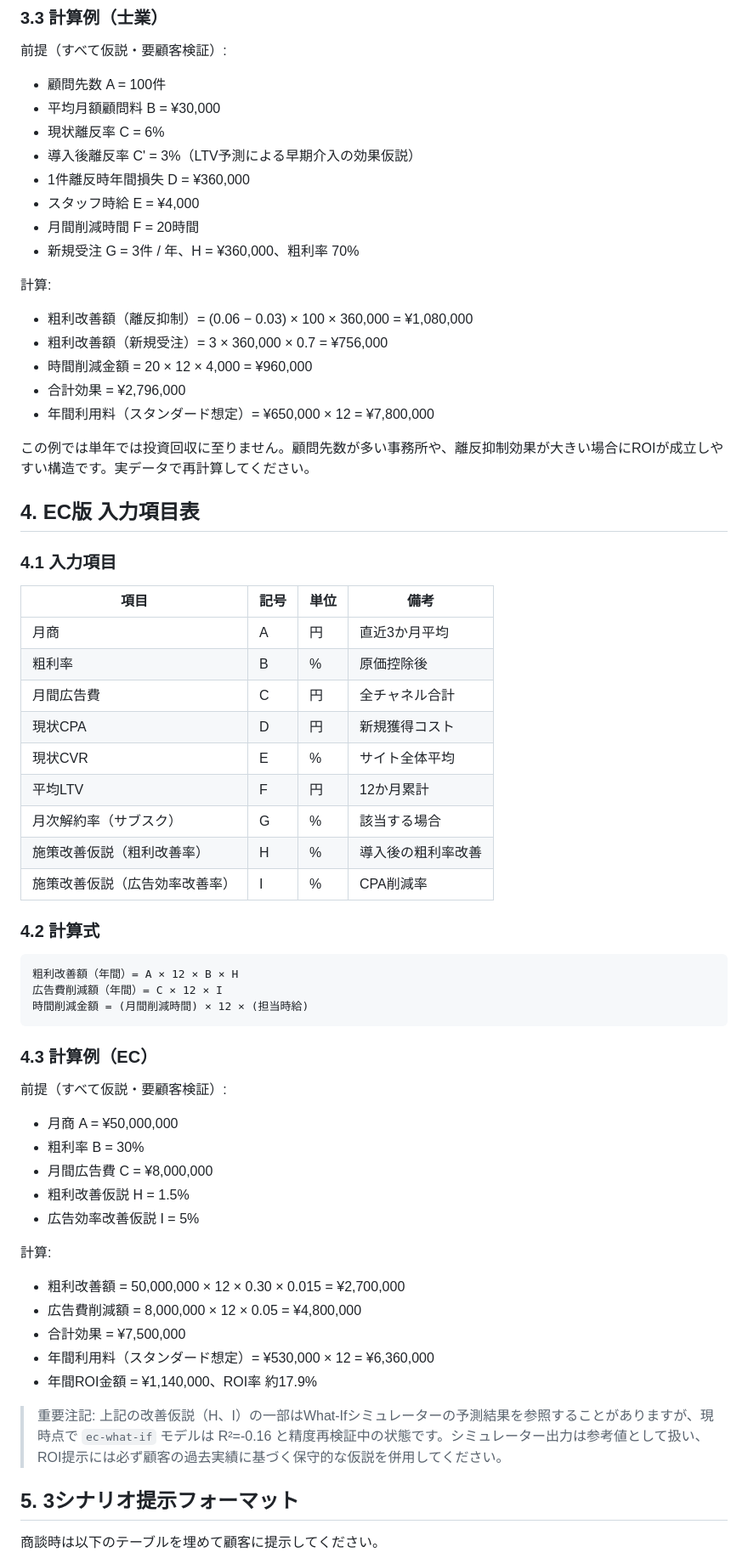
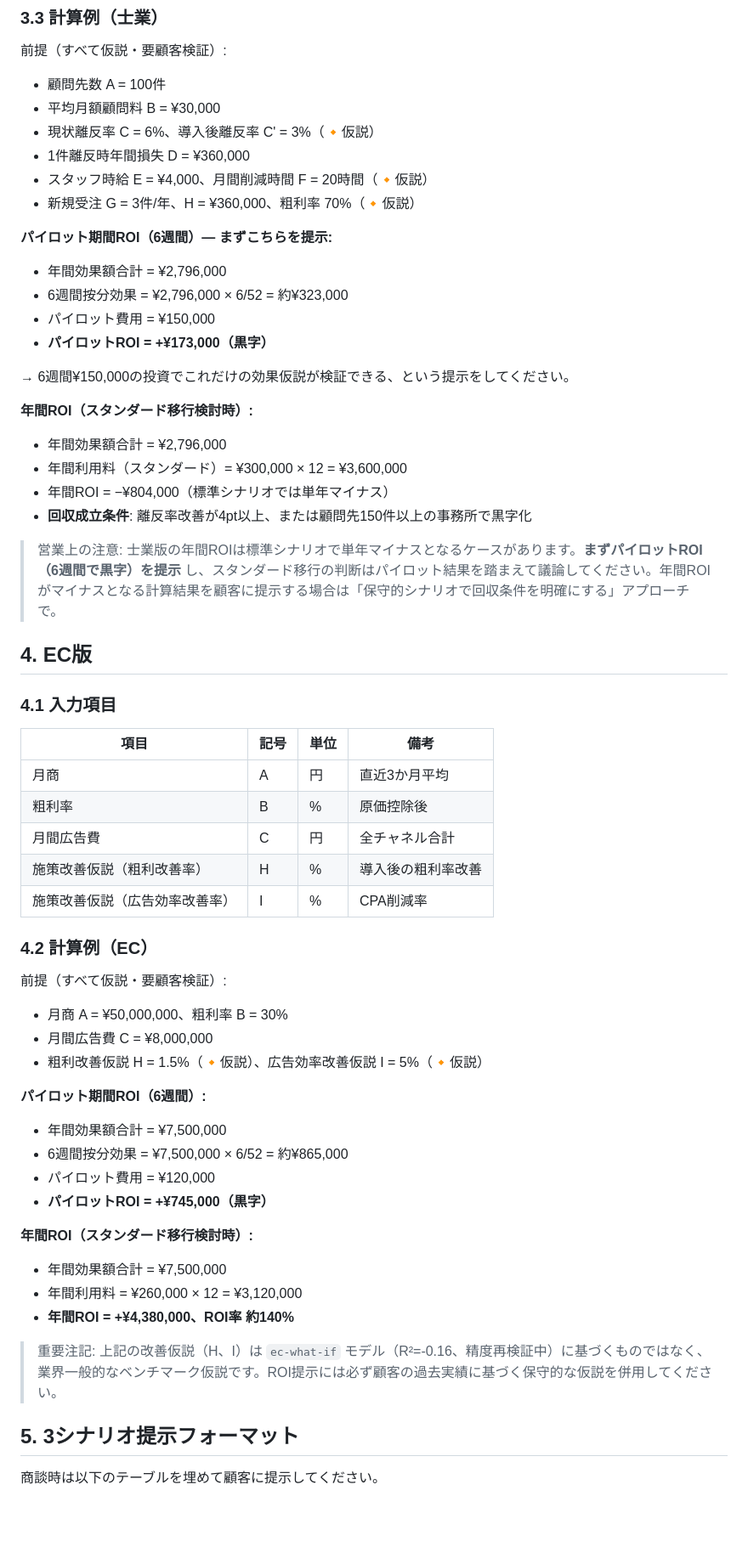
Before and after one commit to KazuyaMurayama/MachineLearning_App, a Markdown page: docs/sales-assets/roi-calculator.md, the part around one of its changes. Shown at 85% size. Rendered like a GitHub page; blank space fills up the shorter version.

Commit message:
QR-D4: Fix roi-calculator.md per 5-critic review
- Annual costs: 士業 ¥650k→¥300k/月, EC ¥530k→¥260k/月 (SSOT align)
- Add 'Pilot Period ROI' as primary presentation (6-week scale):
  士業 pilot ROI = +¥173k (positive!), EC pilot ROI = +¥745k
- Annual 士業 ROI remains slightly negative → add sales guidance to
  lead with pilot ROI, discuss annual only post-pilot
- EC annual ROI improves dramatically to +140%
- Explicitly exclude ec-what-if from ROI evidence
- Add filled example row in 3-scenario table
- Resolves: Critic-SE P0#1, Critic-CD P0#1, Critic-GTM P0#3

````diff
--- a/docs/sales-assets/roi-calculator.md
+++ b/docs/sales-assets/roi-calculator.md
@@ -54,24 +57,30 @@ ROI率 (%) = 年間ROI金額 ÷ 年間利用料 × 100
 
 - 顧問先数 A = 100件
 - 平均月額顧問料 B = ¥30,000
-- 現状離反率 C = 6%
-- 導入後離反率 C' = 3%（LTV予測による早期介入の効果仮説）
+- 現状離反率 C = 6%、導入後離反率 C' = 3%（🔸仮説）
 - 1件離反時年間損失 D = ¥360,000
-- スタッフ時給 E = ¥4,000
-- 月間削減時間 F = 20時間
-- 新規受注 G = 3件 / 年、H = ¥360,000、粗利率 70%
+- スタッフ時給 E = ¥4,000、月間削減時間 F = 20時間（🔸仮説）
+- 新規受注 G = 3件/年、H = ¥360,000、粗利率 70%（🔸仮説）
 
-計算:
+**パイロット期間ROI（6週間）— まずこちらを提示:**
 
-- 粗利改善額（離反抑制）= (0.06 − 0.03) × 100 × 360,000 = ¥1,080,000
-- 粗利改善額（新規受注）= 3 × 360,000 × 0.7 = ¥756,000
-- 時間削減金額 = 20 × 12 × 4,000 = ¥960,000
-- 合計効果 = ¥2,796,000
-- 年間利用料（スタンダード想定）= ¥650,000 × 12 = ¥7,800,000
+- 年間効果額合計 = ¥2,796,000
+- 6週間按分効果 = ¥2,796,000 × 6/52 = 約¥323,000
+- パイロット費用 = ¥150,000
+- **パイロットROI = +¥173,000（黒字）**
 
-この例では単年では投資回収に至りません。顧問先数が多い事務所や、離反抑制効果が大きい場合にROIが成立しやすい構造です。実データで再計算してください。
+→ 6週間¥150,000の投資でこれだけの効果仮説が検証できる、という提示をしてください。
 
-## 4. EC版 入力項目表
+**年間ROI（スタンダード移行検討時）:**
+
+- 年間効果額合計 = ¥2,796,000
+- 年間利用料（スタンダード）= ¥300,000 × 12 = ¥3,600,000
+- 年間ROI = −¥804,000（標準シナリオでは単年マイナス）
+- **回収成立条件**: 離反率改善が4pt以上、または顧問先150件以上の事務所で黒字化
+
+> 営業上の注意: 士業版の年間ROIは標準シナリオで単年マイナスとなるケースがあります。**まずパイロットROI（6週間で黒字）を提示** し、スタンダード移行の判断はパイロット結果を踏まえて議論してください。年間ROIがマイナスとなる計算結果を顧客に提示する場合は「保守的シナリオで回収条件を明確にする」アプローチで。
+
+## 4. EC版
 
 ### 4.1 入力項目
 
@@ -80,40 +89,31 @@ ROI率 (%) = 年間ROI金額 ÷ 年間利用料 × 100
 | 月商 | A | 円 | 直近3か月平均 |
 | 粗利率 | B | % | 原価控除後 |
 | 月間広告費 | C | 円 | 全チャネル合計 |
-| 現状CPA | D | 円 | 新規獲得コスト |
-| 現状CVR | E | % | サイト全体平均 |
-| 平均LTV | F | 円 | 12か月累計 |
-| 月次解約率（サブスク） | G | % | 該当する場合 |
 | 施策改善仮説（粗利改善率） | H | % | 導入後の粗利率改善 |
 | 施策改善仮説（広告効率改善率） | I | % | CPA削減率 |
 
-### 4.2 計算式
-
-```
-粗利改善額（年間）= A × 12 × B × H
-広告費削減額（年間）= C × 12 × I
-時間削減金額 = (月間削減時間) × 12 × (担当時給)
-```
-
-### 4.3 計算例（EC）
+### 4.2 計算例（EC）
 
 前提（すべて仮説・要顧客検証）:
 
-- 月商 A = ¥50,000,000
-- 粗利率 B = 30%
+- 月商 A = ¥50,000,000、粗利率 B = 30%
 - 月間広告費 C = ¥8,000,000
-- 粗利改善仮説 H = 1.5%
-- 広告効率改善仮説 I = 5%
+- 粗利改善仮説 H = 1.5%（🔸仮説）、広告効率改善仮説 I = 5%（🔸仮説）
 
-計算:
+**パイロット期間ROI（6週間）:**
 
-- 粗利改善額 = 50,000,000 × 12 × 0.30 × 0.015 = ¥2,700,000
-- 広告費削減額 = 8,000,000 × 12 × 0.05 = ¥4,800,000
-- 合計効果 = ¥7,500,000
-- 年間利用料（スタンダード想定）= ¥530,000 × 12 = ¥6,360,000
-- 年間ROI金額 = ¥1,140,000、ROI率 約17.9%
+- 年間効果額合計 = ¥7,500,000
+- 6週間按分効果 = ¥7,500,000 × 6/52 = 約¥865,000
+- パイロット費用 = ¥120,000
+- **パイロットROI = +¥745,000（黒字）**
 
-> 重要注記: 上記の改善仮説（H、I）の一部はWhat-Ifシミュレーターの予測結果を参照することがありますが、現時点で `ec-what-if` モデルは R²=-0.16 と精度再検証中の状態です。シミュレーター出力は参考値として扱い、ROI提示には必ず顧客の過去実績に基づく保守的な仮説を併用してください。
+**年間ROI（スタンダード移行検討時）:**
+
+- 年間効果額合計 = ¥7,500,000
+- 年間利用料 = ¥260,000 × 12 = ¥3,120,000
+- **年間ROI = +¥4,380,000、ROI率 約140%**
+
+> 重要注記: 上記の改善仮説（H、I）は `ec-what-if` モデル（R²=-0.16、精度再検証中）に基づくものではなく、業界一般的なベンチマーク仮説です。ROI提示には必ず顧客の過去実績に基づく保守的な仮説を併用してください。
 
 ## 5. 3シナリオ提示フォーマット
 
````
Also changed, not shown: other parts of docs/sales-assets/roi-calculator.md (+22 -16 lines).
